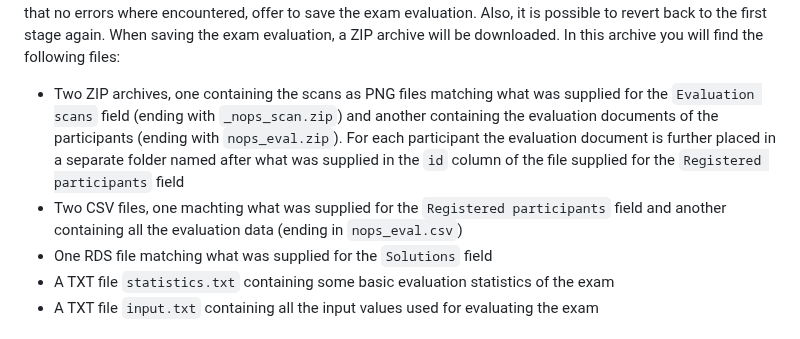
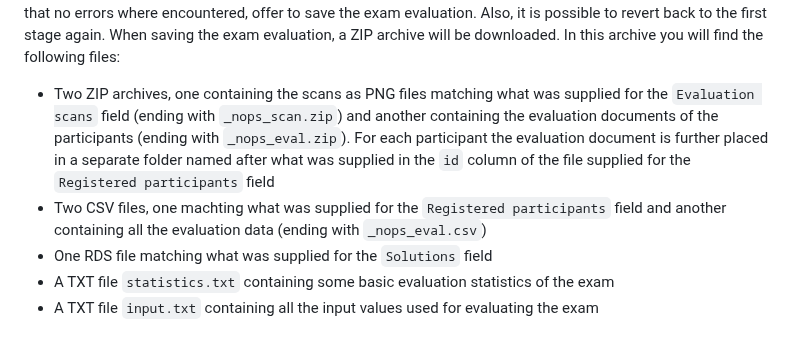
Before and after one commit to guesswho1234/Rex, a Markdown page: README.md, the part around the change. GitHub-like rendering.

Commit message:
fix: update readme

```diff
--- a/README.md
+++ b/README.md
@@ -172,8 +172,8 @@ Input fields that are empty as well as the `Grading key` fields when `Grade exam
 - `Evaluation scans`: all the evaluation sheet scans as either PDF or PNG files
 
 When pressing the `Evaluate exam` button the exam evaluation process starts. In a first stage, all the supplied scans are processed. Once this first stage is finished, a popup will show and, given that no errors where encountered, allow to inspect and edit all the scans together with the information extracted from them. When proceeding, the second and last stage starts. Once also this stage is finished, again a popup will show and, given that no errors where encountered, offer to save the exam evaluation. Also, it is possible to revert back to the first stage again. When saving the exam evaluation, a ZIP archive will be downloaded. In this archive you will find the following files:
-- Two ZIP archives, one containing the scans as PNG files matching what was supplied for the `Evaluation scans` field (ending with `_nops_scan.zip`) and another containing the evaluation documents of the participants (ending with `nops_eval.zip`). For each participant the evaluation document is further placed in a separate folder named after what was supplied in the `id` column of the file supplied for the `Registered participants` field
-- Two CSV files, one machting what was supplied for the `Registered participants` field and another containing all the evaluation data (ending in `nops_eval.csv`)
+- Two ZIP archives, one containing the scans as PNG files matching what was supplied for the `Evaluation scans` field (ending with `_nops_scan.zip`) and another containing the evaluation documents of the participants (ending with `_nops_eval.zip`). For each participant the evaluation document is further placed in a separate folder named after what was supplied in the `id` column of the file supplied for the `Registered participants` field
+- Two CSV files, one machting what was supplied for the `Registered participants` field and another containing all the evaluation data (ending with `_nops_eval.csv`)
 - One RDS file matching what was supplied for the `Solutions` field
 - A TXT file `statistics.txt` containing some basic evaluation statistics of the exam
 - A TXT file `input.txt` containing all the input values used for evaluating the exam
```
